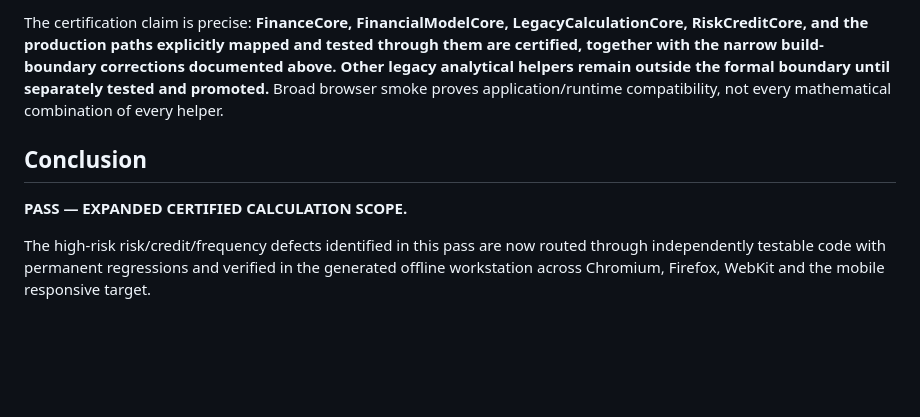
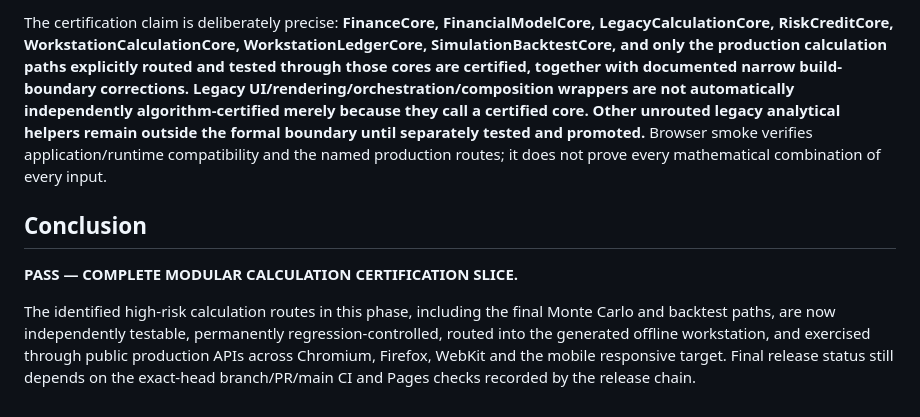
Before and after one commit to ZubaerAhmed13/Financial-Workstation, a Markdown page: docs/FINANCIAL_TEST_REPORT.md, the part around one of its changes. Drawn GitHub-style; blank space fills up the shorter version.

```diff
--- a/docs/FINANCIAL_TEST_REPORT.md
+++ b/docs/FINANCIAL_TEST_REPORT.md
@@ -104,8 +100,8 @@ The workflow validates source syntax, the **84-check source gate**, all **202 No
 
-The certification claim is precise: **FinanceCore, FinancialModelCore, LegacyCalculationCore, RiskCreditCore, and the production paths explicitly mapped and tested through them are certified, together with the narrow build-boundary corrections documented above. Other legacy analytical helpers remain outside the formal boundary until separately tested and promoted.** Broad browser smoke proves application/runtime compatibility, not every mathematical combination of every helper.
+The certification claim is deliberately precise: **FinanceCore, FinancialModelCore, LegacyCalculationCore, RiskCreditCore, WorkstationCalculationCore, WorkstationLedgerCore, SimulationBacktestCore, and only the production calculation paths explicitly routed and tested through those cores are certified, together with documented narrow build-boundary corrections. Legacy UI/rendering/orchestration/composition wrappers are not automatically independently algorithm-certified merely because they call a certified core. Other unrouted legacy analytical helpers remain outside the formal boundary until separately tested and promoted.** Browser smoke verifies application/runtime compatibility and the named production routes; it does not prove every mathematical combination of every input.
 
 ## Conclusion
 
-**PASS — EXPANDED CERTIFIED CALCULATION SCOPE.**
+**PASS — COMPLETE MODULAR CALCULATION CERTIFICATION SLICE.**
 
-The high-risk risk/credit/frequency defects identified in this pass are now routed through independently testable code with permanent regressions and verified in the generated offline workstation across Chromium, Firefox, WebKit and the mobile responsive target.
+The identified high-risk calculation routes in this phase, including the final Monte Carlo and backtest paths, are now independently testable, permanently regression-controlled, routed into the generated offline workstation, and exercised through public production APIs across Chromium, Firefox, WebKit and the mobile responsive target. Final release status still depends on the exact-head branch/PR/main CI and Pages checks recorded by the release chain.
```
Also changed, not shown: other parts of docs/FINANCIAL_TEST_REPORT.md (+60 -64 lines).
